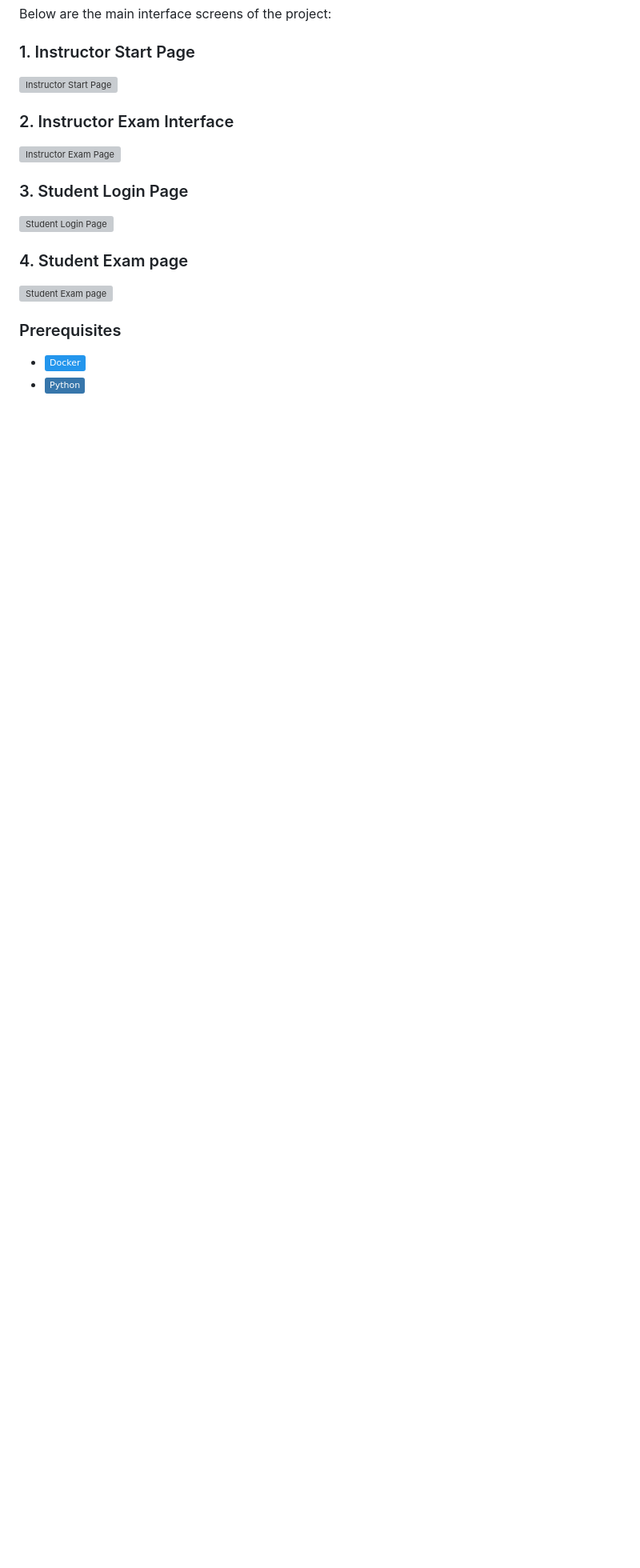
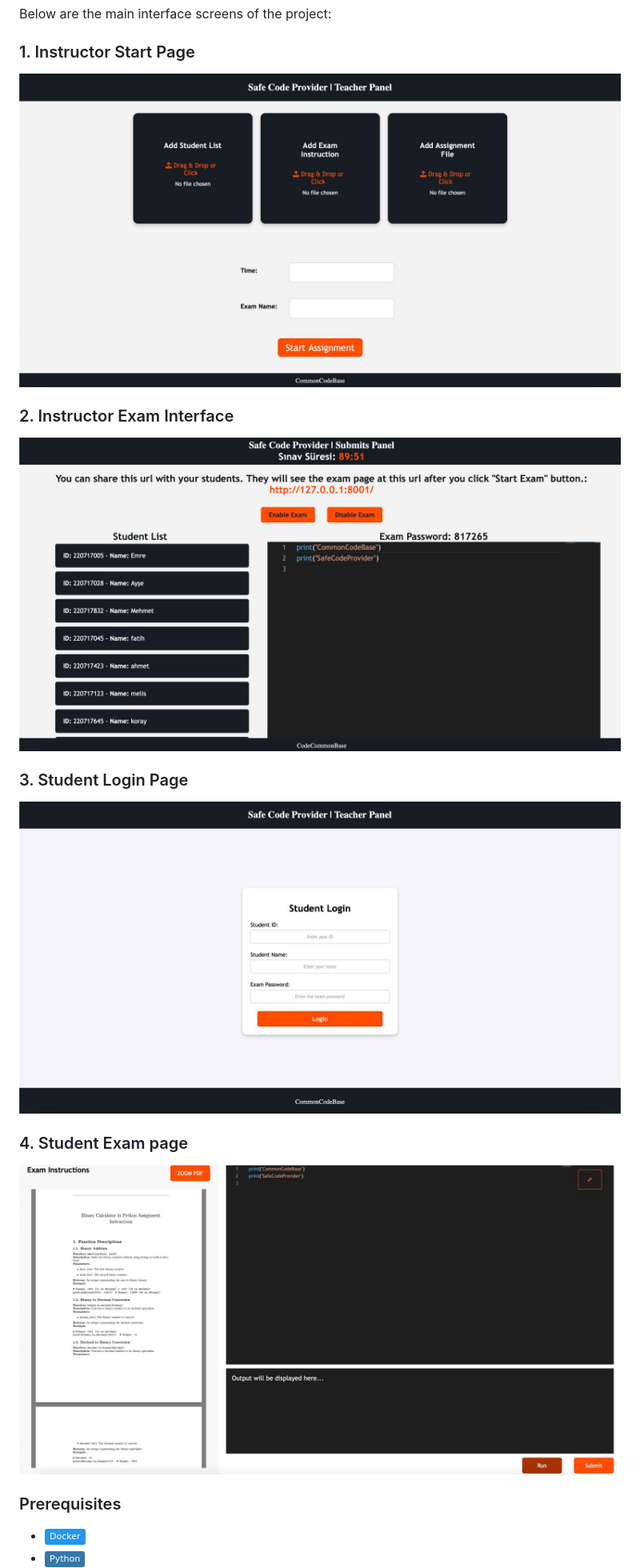
Before and after one commit to commoncodebase-ccb/safeCodeProvider, a Markdown page: README.md, the part around one of its changes. Shown at 80% size. GitHub-like rendering; badges without logos; blank space fills up the shorter version; grey boxes are pictures that could not be loaded.

```diff
--- a/README.md
+++ b/README.md
@@ -81,16 +81,16 @@ The Coding Exam Platform is a specialized local network-based system designed fo
 Below are the main interface screens of the project:
 
 ### 1. Instructor Start Page
-![Instructor Start Page](photosAndSS/instructorLogin.jpeg)
+![Instructor Start Page](images/instructorLogin.jpeg)
 
 ### 2. Instructor Exam Interface
-![Instructor Exam Page](photosAndSS/instructorExamPage.jpeg)
+![Instructor Exam Page](images/instructorExamPage.jpeg)
 
 ### 3. Student Login Page
-![Student Login Page](photosAndSS/studentLogin.jpeg)
+![Student Login Page](images/studentLogin.jpeg)
 
 ### 4. Student Exam page
-![Student Exam page](photosAndSS/studentExamPage.jpeg)
+![Student Exam page](images/studentExamPage.jpeg)
 
 
 ### Prerequisites
```
Also changed, not shown: other parts of README.md (+1 -1 lines).
